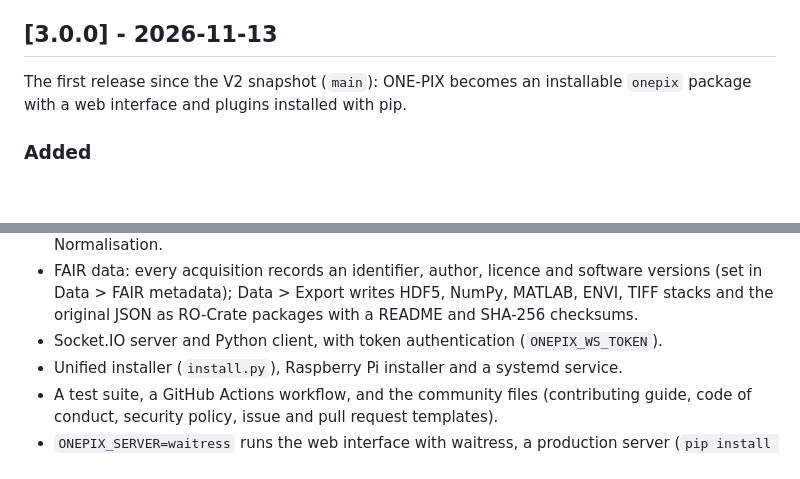
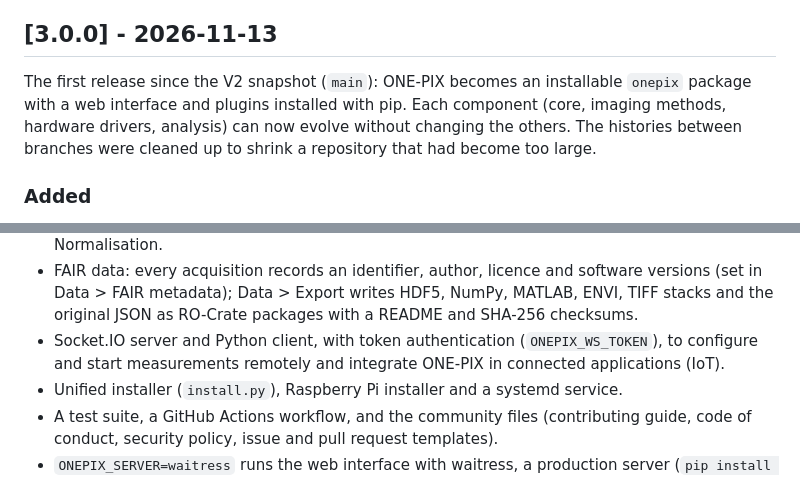
Before and after one commit to PhotonicsOpenProjects/ONE-PIX, a Markdown page: CHANGELOG.md, 2 parts joined by grey strips. Drawn GitHub-style; blank space fills up the shorter version.

```diff
--- a/CHANGELOG.md
+++ b/CHANGELOG.md
@@ -7,7 +7,10 @@ All notable changes to ONE-PIX are listed here. The format follows
 ## [3.0.0] - 2026-11-13
 
 The first release since the V2 snapshot (`main`): ONE-PIX becomes an installable
-`onepix` package with a web interface and plugins installed with pip.
+`onepix` package with a web interface and plugins installed with pip. Each component
+(core, imaging methods, hardware drivers, analysis) can now evolve without changing the
+others. The histories between branches were cleaned up to shrink a repository that had
+become too large.
 
 ### Added
 - Web interface (Flask): Acquisition, Analysis, Data, Logs and Plugins pages, with
@@ -35,7 +38,8 @@ The first release since the V2 snapshot (`main`): ONE-PIX becomes an installable
   NumPy, MATLAB, ENVI, TIFF stacks and the original JSON as RO-Crate packages
   with a README and SHA-256 checksums.
 - Socket.IO server and Python client, with token authentication
-  (`ONEPIX_WS_TOKEN`).
+  (`ONEPIX_WS_TOKEN`), to configure and start measurements remotely and integrate
+  ONE-PIX in connected applications (IoT).
 - Unified installer (`install.py`), Raspberry Pi installer and a systemd service.
 - A test suite, a GitHub Actions workflow, and the community files (contributing
   guide, code of conduct, security policy, issue and pull request templates).
```
Also changed, not shown: README.md (+41 -0 lines), RELEASE_NOTES_3.0.0.md (added, +32 -0 lines), RELEASING.md (+1 -1 lines), imgs/analysis_pipeline.png (added), imgs/plugins_manager.png (added), 1 other file.
